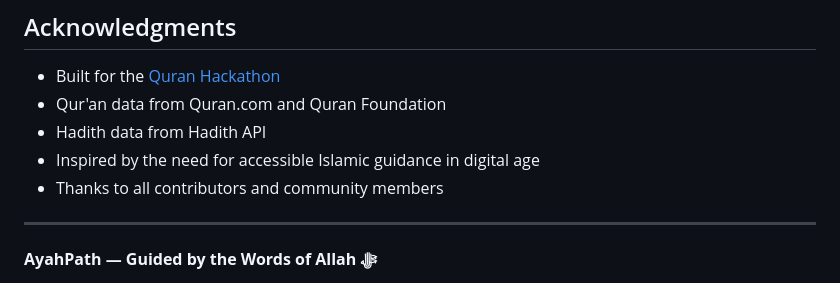
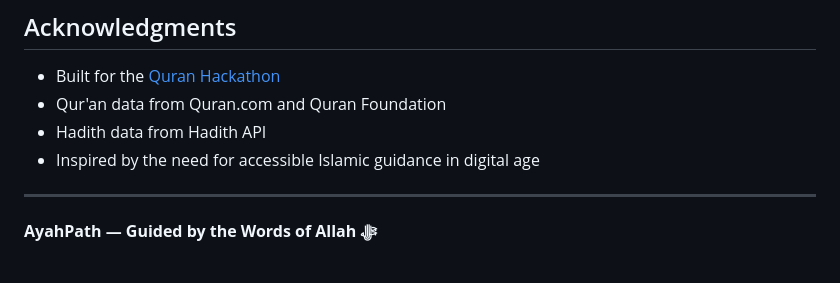
Before and after one commit to 669px/AyahPath, a Markdown page: README.md, the part around the change. GitHub-like rendering.

```diff
--- a/README.md
+++ b/README.md
@@ -220,8 +220,6 @@ Have questions or suggestions? We'd love to hear from you:
 - Qur'an data from Quran.com and Quran Foundation
 - Hadith data from Hadith API
 - Inspired by the need for accessible Islamic guidance in digital age
-- Thanks to all contributors and community members
-
 ---
 
 **AyahPath — Guided by the Words of Allah ﷻ**
```
